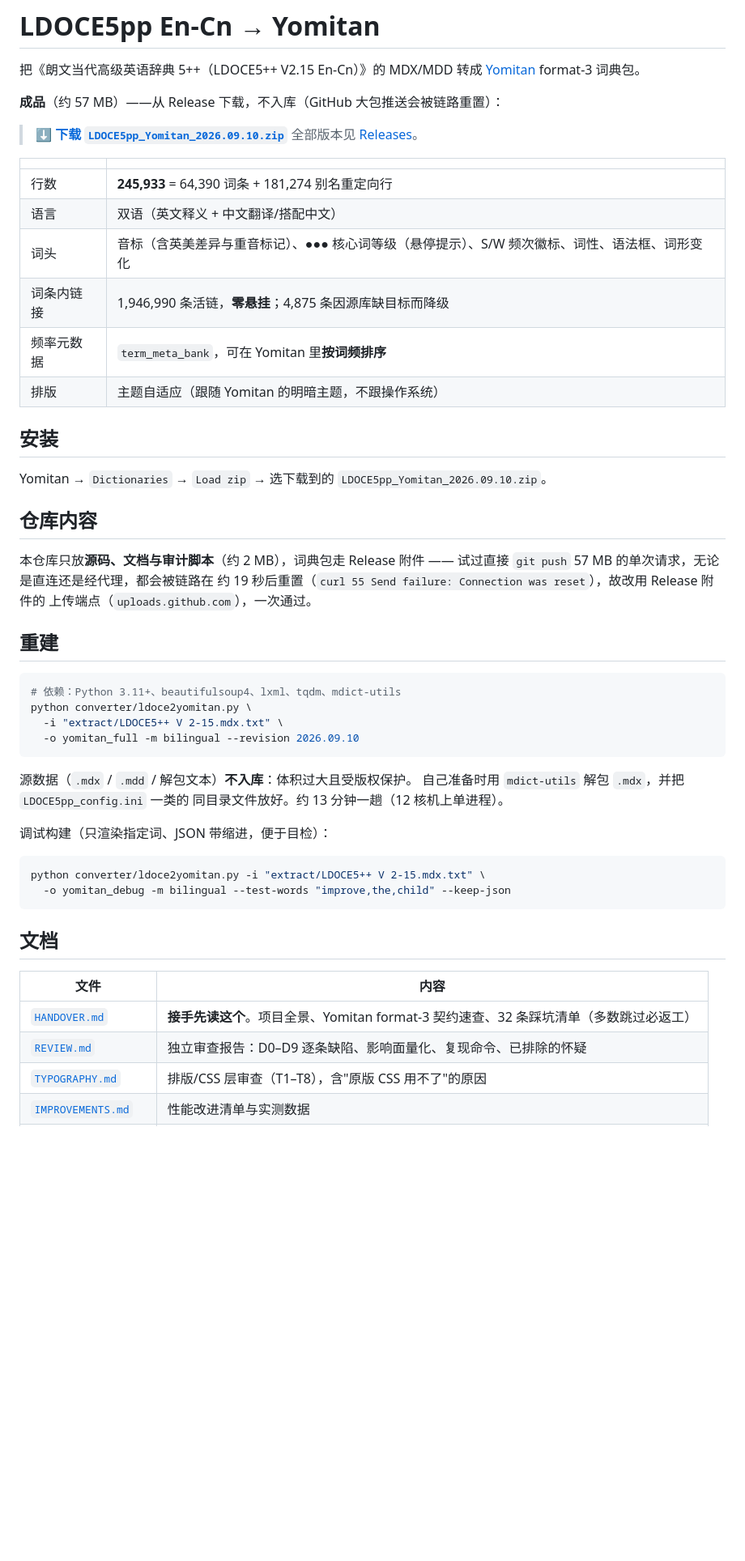
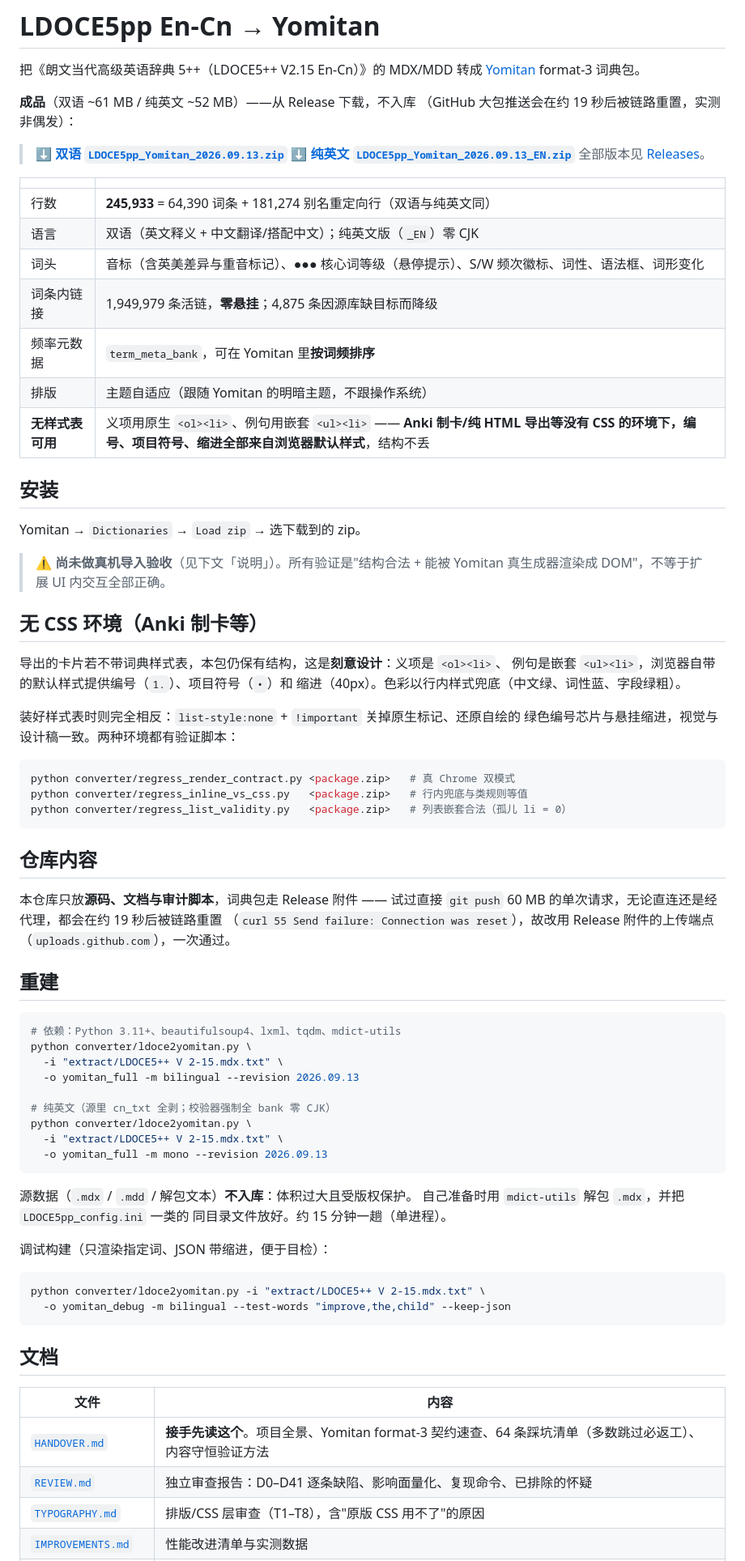
Before and after one commit to zitons/LDOCE5pp-EnCn-for-Yomitan, a Markdown page: README.md, the part around one of its changes. Shown at 81% size. Drawn GitHub-style; blank space fills up the shorter version.

Commit message:
README：更新到 2026.09.13 成品与当前验证体系
- 下载链接指向 v2026.09.13（双语 + 纯英文两个包）
- 补齐无 CSS 环境（Anki 制卡）的设计说明与双模式对照
- 数字刷新：链接 1,949,979、坑位 64 条、REVIEW 到 D41
- 验证表加入 regress_list_validity / regress_head_separation /
  regress_inline_vs_css / regress_render_contract / regress_review_followup /
  audit_subsequence_loss，并注明渲染失败会中止发布

````diff
--- a/README.md
+++ b/README.md
@@ -3,30 +3,51 @@
 把《朗文当代高级英语辞典 5++（LDOCE5++ V2.15 En-Cn）》的 MDX/MDD 转成
 [Yomitan](https://github.com/yomitan/yomitan) format-3 词典包。
 
-**成品**（约 57 MB）——从 Release 下载，不入库（GitHub 大包推送会被链路重置）：
+**成品**（双语 ~61 MB / 纯英文 ~52 MB）——从 Release 下载，不入库
+（GitHub 大包推送会在约 19 秒后被链路重置，实测非偶发）：
 
-> **[⬇ 下载 `LDOCE5pp_Yomitan_2026.09.10.zip`](https://github.com/zitons/LDOCE5pp-EnCn-for-Yomitan/releases/download/v2026.09.10/LDOCE5pp_Yomitan_2026.09.10.zip)**
+> **[⬇ 双语 `LDOCE5pp_Yomitan_2026.09.13.zip`](https://github.com/zitons/LDOCE5pp-EnCn-for-Yomitan/releases/download/v2026.09.13/LDOCE5pp_Yomitan_2026.09.13.zip)**
+> **[⬇ 纯英文 `LDOCE5pp_Yomitan_2026.09.13_EN.zip`](https://github.com/zitons/LDOCE5pp-EnCn-for-Yomitan/releases/download/v2026.09.13/LDOCE5pp_Yomitan_2026.09.13_EN.zip)**
 > 全部版本见 [Releases](https://github.com/zitons/LDOCE5pp-EnCn-for-Yomitan/releases)。
 
 | | |
 |---|---|
-| 行数 | **245,933** = 64,390 词条 + 181,274 别名重定向行 |
-| 语言 | 双语（英文释义 + 中文翻译/搭配中文） |
+| 行数 | **245,933** = 64,390 词条 + 181,274 别名重定向行（双语与纯英文同） |
+| 语言 | 双语（英文释义 + 中文翻译/搭配中文）；纯英文版（`_EN`）零 CJK |
 | 词头 | 音标（含英美差异与重音标记）、●●● 核心词等级（悬停提示）、S/W 频次徽标、词性、语法框、词形变化 |
-| 词条内链接 | 1,946,990 条活链，**零悬挂**；4,875 条因源库缺目标而降级 |
+| 词条内链接 | 1,949,979 条活链，**零悬挂**；4,875 条因源库缺目标而降级 |
 | 频率元数据 | `term_meta_bank`，可在 Yomitan 里**按词频排序** |
 | 排版 | 主题自适应（跟随 Yomitan 的明暗主题，不跟操作系统） |
+| **无样式表可用** | 义项用原生 `<ol><li>`、例句用嵌套 `<ul><li>` —— **Anki 制卡/纯 HTML 导出等没有 CSS 的环境下，编号、项目符号、缩进全部来自浏览器默认样式**，结构不丢 |
 
 ## 安装
 
-Yomitan → `Dictionaries` → `Load zip` → 选下载到的 `LDOCE5pp_Yomitan_2026.09.10.zip`。
+Yomitan → `Dictionaries` → `Load zip` → 选下载到的 zip。
+
+> ⚠️ **尚未做真机导入验收**（见下文「说明」）。所有验证是"结构合法 + 能被 Yomitan
+> 真生成器渲染成 DOM"，不等于扩展 UI 内交互全部正确。
+
+## 无 CSS 环境（Anki 制卡等）
+
+导出的卡片若不带词典样式表，本包仍保有结构，这是**刻意设计**：义项是 `<ol><li>`、
+例句是嵌套 `<ul><li>`，浏览器自带的默认样式提供编号（`1.`）、项目符号（`•`）和
+缩进（40px）。色彩以行内样式兜底（中文绿、词性蓝、字段绿粗）。
+
+装好样式表时则完全相反：`list-style:none` + `!important` 关掉原生标记、还原自绘的
+绿色编号芯片与悬挂缩进，视觉与设计稿一致。两种环境都有验证脚本：
+
+```bash
+python converter/regress_render_contract.py <package.zip>   # 真 Chrome 双模式
+python converter/regress_inline_vs_css.py   <package.zip>   # 行内兜底与类规则等值
+python converter/regress_list_validity.py   <package.zip>   # 列表嵌套合法（孤儿 li = 0）
+```
 
 ## 仓库内容
 
-本仓库只放**源码、文档与审计脚本**（约 2 MB），词典包走 Release 附件 ——
-试过直接 `git push` 57 MB 的单次请求，无论是直连还是经代理，都会被链路在
-约 19 秒后重置（`curl 55 Send failure: Connection was reset`），故改用 Release 附件的
-上传端点（`uploads.github.com`），一次通过。
+本仓库只放**源码、文档与审计脚本**，词典包走 Release 附件 —— 试过直接 `git push`
+60 MB 的单次请求，无论直连还是经代理，都会在约 19 秒后被链路重置
+（`curl 55 Send failure: Connection was reset`），故改用 Release 附件的上传端点
+（`uploads.github.com`），一次通过。
 
 ## 重建
 
@@ -34,12 +55,17 @@ Yomitan → `Dictionaries` → `Load zip` → 选下载到的 `LDOCE5pp_Yomitan_
 # 依赖：Python 3.11+、beautifulsoup4、lxml、tqdm、mdict-utils
 python converter/ldoce2yomitan.py \
   -i "extract/LDOCE5++ V 2-15.mdx.txt" \
-  -o yomitan_full -m bilingual --revision 2026.09.10
+  -o yomitan_full -m bilingual --revision 2026.09.13
+
+# 纯英文（源里 cn_txt 全剥；校验器强制全 bank 零 CJK）
+python converter/ldoce2yomitan.py \
+  -i "extract/LDOCE5++ V 2-15.mdx.txt" \
+  -o yomitan_full -m mono --revision 2026.09.13
 ```
 
 源数据（`.mdx` / `.mdd` / 解包文本）**不入库**：体积过大且受版权保护。
 自己准备时用 `mdict-utils` 解包 `.mdx`，并把 `LDOCE5pp_config.ini` 一类的
-同目录文件放好。约 13 分钟一趟（12 核机上单进程）。
+同目录文件放好。约 15 分钟一趟（单进程）。
 
 调试构建（只渲染指定词、JSON 带缩进，便于目检）：
 
@@ -52,8 +78,8 @@ python converter/ldoce2yomitan.py -i "extract/LDOCE5++ V 2-15.mdx.txt" \
 
 | 文件 | 内容 |
 |---|---|
-| [`HANDOVER.md`](HANDOVER.md) | **接手先读这个**。项目全景、Yomitan format-3 契约速查、32 条踩坑清单（多数跳过必返工） |
-| [`REVIEW.md`](REVIEW.md) | 独立审查报告：D0–D9 逐条缺陷、影响面量化、复现命令、已排除的怀疑 |
+| [`HANDOVER.md`](HANDOVER.md) | **接手先读这个**。项目全景、Yomitan format-3 契约速查、64 条踩坑清单（多数跳过必返工）、内容守恒验证方法 |
+| [`REVIEW.md`](REVIEW.md) | 独立审查报告：D0–D41 逐条缺陷、影响面量化、复现命令、已排除的怀疑 |
 | [`TYPOGRAPHY.md`](TYPOGRAPHY.md) | 排版/CSS 层审查（T1–T8），含"原版 CSS 用不了"的原因 |
 | [`IMPROVEMENTS.md`](IMPROVEMENTS.md) | 性能改进清单与实测数据 |
 | [`README-yomitan.md`](README-yomitan.md) | 成品说明与审计链 |
````
Also changed, not shown: other parts of README.md (+10 -6 lines).
